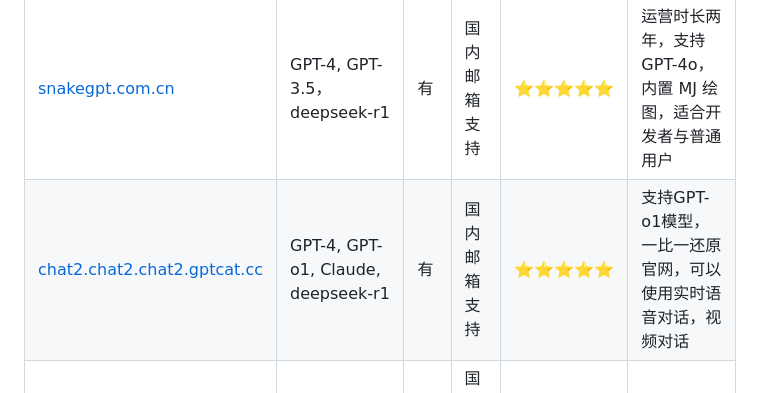
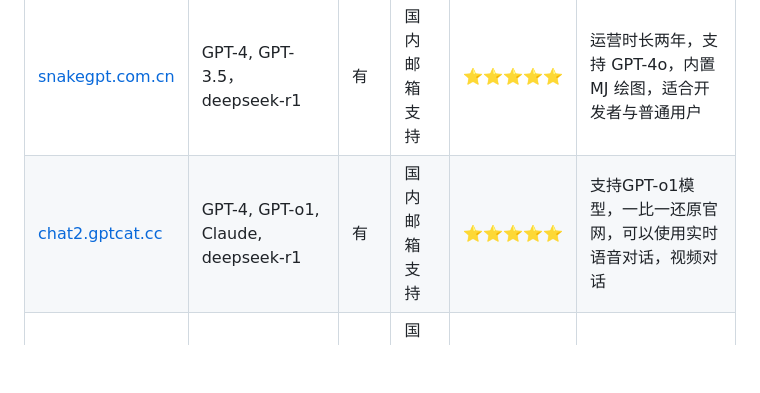
Before and after one commit to chatgpt-gpt4/ChatGPT-China, a Markdown page: README.md, the part around the change. GitHub-like rendering; blank space fills up the shorter version.

Commit message:
Update date to 2025/05/14 and replace domain URLs

```diff
--- a/README.md
+++ b/README.md
@@ -38,7 +38,7 @@
 | **镜像站地址**       | **支持版本**         | **免费额度** | **注册方式**         | **稳定性** | **功能亮点**                                  |
 |----------------------|---------------------|--------------|---------------------|------------|---------------------------------------------|
 | [snakegpt.com.cn](https://snakegpt.com.cn)   | GPT-4, GPT-3.5，deepseek-r1 | 有              | 国内邮箱支持        | ⭐⭐⭐⭐⭐    | 运营时长两年，支持 GPT-4o，内置 MJ 绘图，适合开发者与普通用户 |
-| [chat2.chat2.chat2.gptcat.cc](https://chat2.chat2.chat2.gptcat.cc)         | GPT-4, GPT-o1, Claude, deepseek-r1  | 有              | 国内邮箱支持        | ⭐⭐⭐⭐⭐    | 支持GPT-o1模型，一比一还原官网，可以使用实时语音对话，视频对话         |
+| [chat2.gptcat.cc](https://chat2.gptcat.cc)         | GPT-4, GPT-o1, Claude, deepseek-r1  | 有              | 国内邮箱支持        | ⭐⭐⭐⭐⭐    | 支持GPT-o1模型，一比一还原官网，可以使用实时语音对话，视频对话         |
 | [ai-panda.xyz](https://ai-panda.xyz/login?invite_code=34137c47) | GPT-4, GPT-3.5 | 有              | 国内邮箱支持        | ⭐⭐⭐⭐     | 支持开发者 API，提供长时间服务                 |
 | [gptdog.online](https://gptdog.online)   | GPT-3.5        | 有              | 国内邮箱支持        | ⭐⭐⭐      | 使用简单，适合基础聊天用途                     |
 
```
